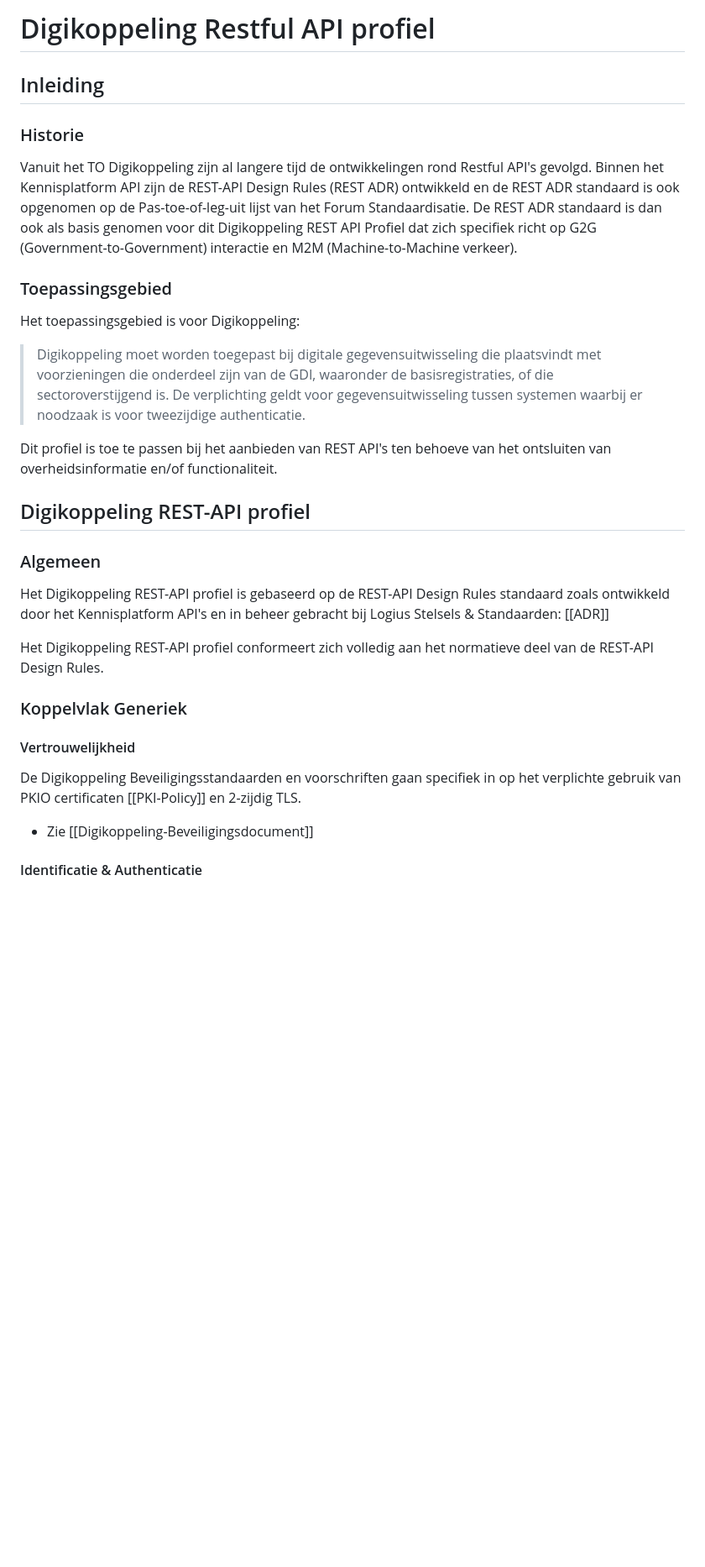
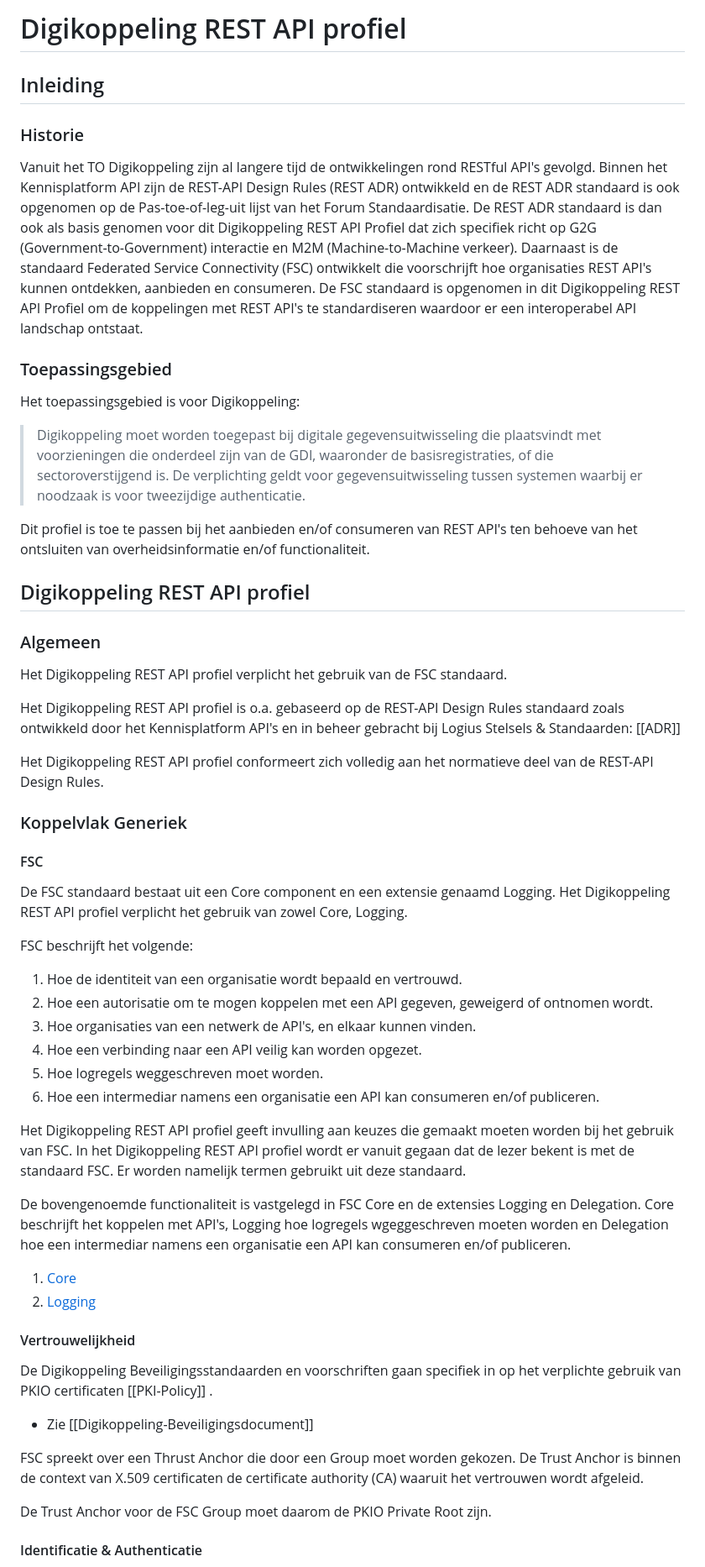
Before and after one commit to Logius-standaarden/Digikoppeling-Koppelvlakstandaard-REST-API, a Markdown page: ch03_Digikoppeling Restful API profiel.md, the part around one of its changes. Shown at 84% size. Rendered like a GitHub page; blank space fills up the shorter version.

Commit message:
verplicht het toepassen van de standaard Federated Service Connectivity

```diff
--- a/ch03_Digikoppeling Restful API profiel.md
+++ b/ch03_Digikoppeling Restful API profiel.md
@@ -1,10 +1,11 @@
-# Digikoppeling Restful API profiel
+# Digikoppeling REST API profiel
 
 ## Inleiding
 
 ### Historie
 
-Vanuit het TO Digikoppeling zijn al langere tijd de ontwikkelingen rond Restful API's gevolgd. Binnen het Kennisplatform API zijn de REST-API Design Rules (REST ADR) ontwikkeld en de REST ADR standaard is ook opgenomen op de Pas-toe-of-leg-uit lijst van het Forum Standaardisatie. De REST ADR standaard is dan ook als basis genomen voor dit Digikoppeling REST API Profiel dat zich specifiek richt op G2G (Government-to-Government) interactie en M2M (Machine-to-Machine verkeer).
+Vanuit het TO Digikoppeling zijn al langere tijd de ontwikkelingen rond RESTful API's gevolgd. Binnen het Kennisplatform API zijn de REST-API Design Rules (REST ADR) ontwikkeld en de REST ADR standaard is ook opgenomen op de Pas-toe-of-leg-uit lijst van het Forum Standaardisatie. De REST ADR standaard is dan ook als basis genomen voor dit Digikoppeling REST API Profiel dat zich specifiek richt op G2G (Government-to-Government) interactie en M2M (Machine-to-Machine verkeer).
+Daarnaast is de standaard Federated Service Connectivity (FSC) ontwikkelt die voorschrijft hoe organisaties REST API's kunnen ontdekken, aanbieden en consumeren. De FSC standaard is opgenomen in dit Digikoppeling REST API Profiel om de koppelingen met REST API's te standardiseren waardoor er een interoperabel API landschap ontstaat.
 
 ### Toepassingsgebied
 
@@ -12,24 +13,52 @@ Het toepassingsgebied is voor Digikoppeling:
 
 > Digikoppeling moet worden toegepast bij digitale gegevensuitwisseling die plaatsvindt met voorzieningen die onderdeel zijn van de GDI, waaronder de basisregistraties, of die sectoroverstijgend is. De verplichting geldt voor gegevensuitwisseling tussen systemen waarbij er noodzaak is voor tweezijdige authenticatie.
 
-Dit profiel is toe te passen bij het aanbieden van REST API's ten behoeve van het ontsluiten van overheidsinformatie en/of functionaliteit.
+Dit profiel is toe te passen bij het aanbieden en/of consumeren van REST API's ten behoeve van het ontsluiten van overheidsinformatie en/of functionaliteit.
 
-## Digikoppeling REST-API profiel
+## Digikoppeling REST API profiel
 
 ### Algemeen
 
-Het Digikoppeling REST-API profiel is gebaseerd op de REST-API Design Rules standaard zoals ontwikkeld door het Kennisplatform API's en in beheer gebracht bij Logius Stelsels & Standaarden: [[ADR]]
+Het Digikoppeling REST API profiel verplicht het gebruik van de FSC standaard.
 
 
-Het Digikoppeling REST-API profiel conformeert zich volledig aan het normatieve deel van de REST-API Design Rules.
+Het Digikoppeling REST API profiel is o.a. gebaseerd op de REST-API Design Rules standaard zoals ontwikkeld door het Kennisplatform API's en in beheer gebracht bij Logius Stelsels & Standaarden: [[ADR]]
+
+
+Het Digikoppeling REST API profiel conformeert zich volledig aan het normatieve deel van de REST-API Design Rules.
+
 
 ### Koppelvlak Generiek
 
+#### FSC
+
+De FSC standaard bestaat uit een Core component en een extensie genaamd Logging. Het Digikoppeling REST API profiel verplicht het gebruik van zowel Core, Logging.
+
+FSC beschrijft het volgende:
+
+1. Hoe de identiteit van een organisatie wordt bepaald en vertrouwd.
+2. Hoe een autorisatie om te mogen koppelen met een API gegeven, geweigerd of ontnomen wordt.
+3. Hoe organisaties van een netwerk de API's, en elkaar kunnen vinden.
+4. Hoe een verbinding naar een API veilig kan worden opgezet.
+5. Hoe logregels weggeschreven moet worden.
+6. Hoe een intermediar namens een organisatie een API kan consumeren en/of publiceren.
+
+Het Digikoppeling REST API profiel geeft invulling aan keuzes die gemaakt moeten worden bij het gebruik van FSC.
+In het Digikoppeling REST API profiel wordt er vanuit gegaan dat de lezer bekent is met de standaard FSC. Er worden namelijk termen gebruikt uit deze standaard.
+
+De bovengenoemde functionaliteit is vastgelegd in FSC Core en de extensies Logging en Delegation. Core beschrijft het koppelen met API's, Logging hoe logregels wgeggeschreven moeten worden en Delegation hoe een intermediar namens een organisatie een API kan consumeren en/of publiceren.
+
+1. [Core](https://commonground.gitlab.io/standards/fsc/core/draft-fsc-core-00.html)
+2. [Logging](https://commonground.gitlab.io/standards/fsc/logging/draft-fsc-logging-00.html)
+
 #### Vertrouwelijkheid
 
-De Digikoppeling Beveiligingsstandaarden en voorschriften gaan specifiek in op het verplichte gebruik van PKIO certificaten [[PKI-Policy]] en 2-zijdig TLS.
+De Digikoppeling Beveiligingsstandaarden en voorschriften gaan specifiek in op het verplichte gebruik van PKIO certificaten [[PKI-Policy]] .
 * Zie [[Digikoppeling-Beveiligingsdocument]]
 
+FSC spreekt over een Thrust Anchor die door een Group moet worden gekozen. De Trust Anchor is binnen de context van X.509 certificaten de certificate authority (CA) waaruit het vertrouwen wordt afgeleid.
+
+De Trust Anchor voor de FSC Group moet daarom de PKIO Private Root zijn.
 
 #### Identificatie & Authenticatie
 
```
Also changed, not shown: other parts of ch03_Digikoppeling Restful API profiel.md (+30 -3 lines).
